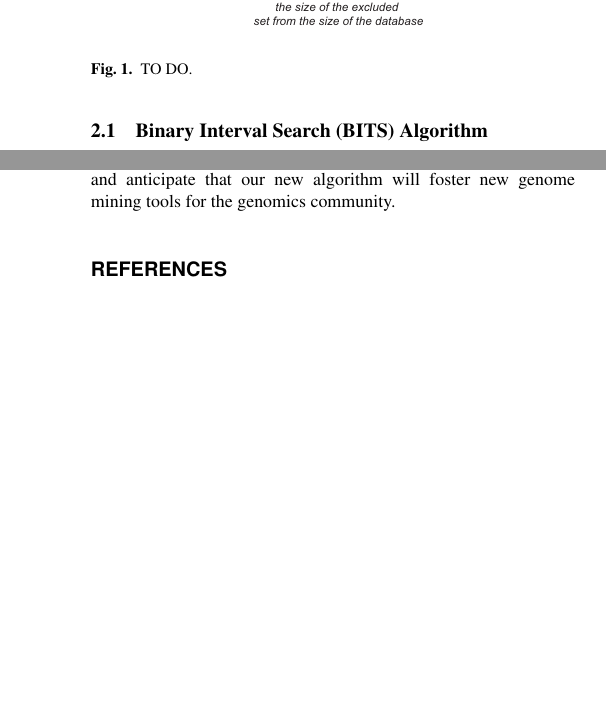
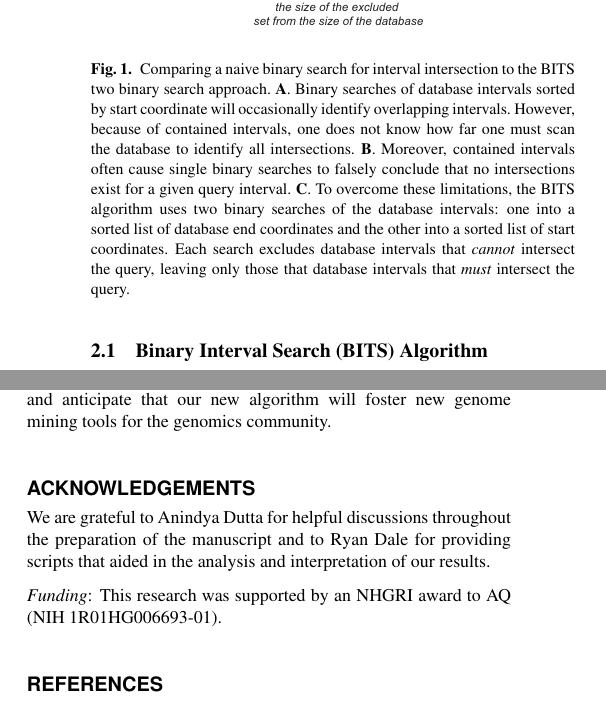
Before and after one commit to arq5x/bits_paper, a LaTeX paper (bioinformatics.tex): two parts of the columns of pages 3 and 7 of 8, joined at a grey line, cut so that both start at the same text, the shorter picture padded with empty space. Compiled offline with pdfLaTeX.

Commit message:
fig legends, acknowledgements

```diff
--- a/bioinformatics.tex
+++ b/bioinformatics.tex
@@ -267,7 +267,20 @@ commonplace for genomic datasets, a naive binary search solution is inviable.
 \begin{figure}[h]
 		\centering
 		\includegraphics[width=3in]{figures/Figure1.v3.eps}
-		\caption{TO DO.}
+		\caption{Comparing a naive binary search for interval
+		intersection to the BITS two binary search approach. \textbf{A}. Binary
+		searches of database intervals sorted by start coordinate will
+		occasionally identify overlapping intervals. However, because of
+		contained intervals, one does not know how far one must scan
+		the database to identify all intersections. \textbf{B}. Moreover,
+		contained intervals often cause single binary searches to
+		falsely conclude that no intersections exist for a given query
+		interval.  \textbf{C}. To overcome these limitations, the BITS
+		algorithm uses two binary searches of the database intervals: one
+		into a sorted list of database end coordinates and the other into a
+		sorted list of start coordinates. Each search excludes database
+		intervals that \emph{cannot} intersect the query, leaving only those
+		that database intervals that \emph{must} intersect the query.}
 		\label{bitssearching}
 \end{figure}
 
@@ -1004,6 +1024,12 @@ our new algorithm will foster new genome mining tools for the
 genomics community.
 
 
+\section*{ACKNOWLEDGEMENTS}
+We are grateful to Anindya Dutta for helpful discussions throughout the
+preparation of the manuscript and to Ryan Dale for providing scripts that
+aided in the analysis and interpretation of our results.
+
+\paragraph{Funding\textcolon} This research was supported by an NHGRI award to AQ (NIH 1R01HG006693-01).
 
         \bibliographystyle{natbib}
         %\bibliographystyle{achemnat}
```
Also changed, not shown: bioinformatics.tex (11 more changed lines).
